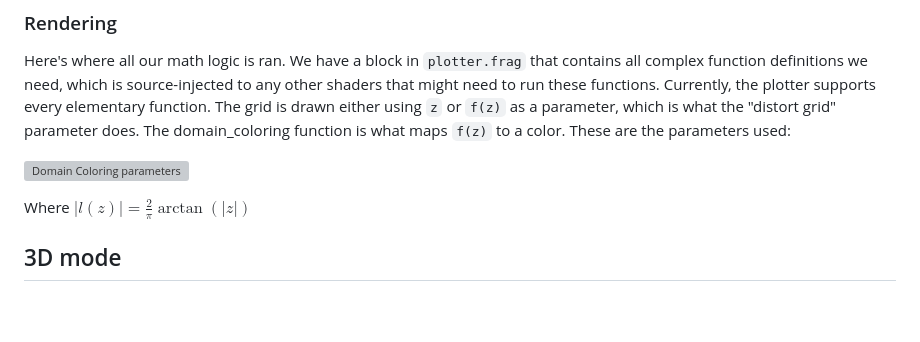
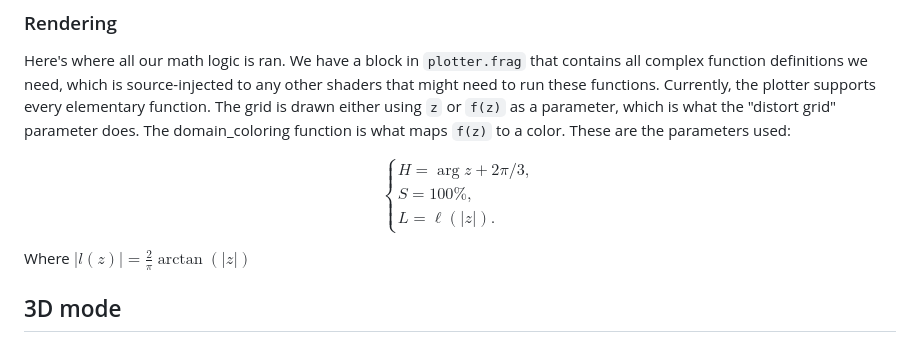
Before and after one commit to Sekqies/complex-plotter, a Markdown page: docs/advanced.md, the part around the change. GitHub-like rendering; blank space fills up the shorter version; grey boxes are pictures that could not be loaded.

```diff
--- a/docs/advanced.md
+++ b/docs/advanced.md
@@ -85,7 +85,13 @@ Here's where all our math logic is ran. We have a block in `plotter.frag` that c
 The grid is drawn either using `z` or `f(z)` as a parameter, which is what the "distort grid" parameter does.
 The domain_coloring function is what maps `f(z)` to a color. These are the parameters used:
 
-![Domain Coloring parameters](assets\HSL.png)
+$$
+\begin{cases}
+  H = \arg z + 2\pi/3, \\
+  S = 100\%, \\
+  L = \ell(|z|).
+\end{cases}
+$$
 
 Where $|l(z)| = \frac{2}{\pi}\arctan(|z|)$
 
```
Also changed, not shown: docs/the-basics.md (+3 -3 lines).
